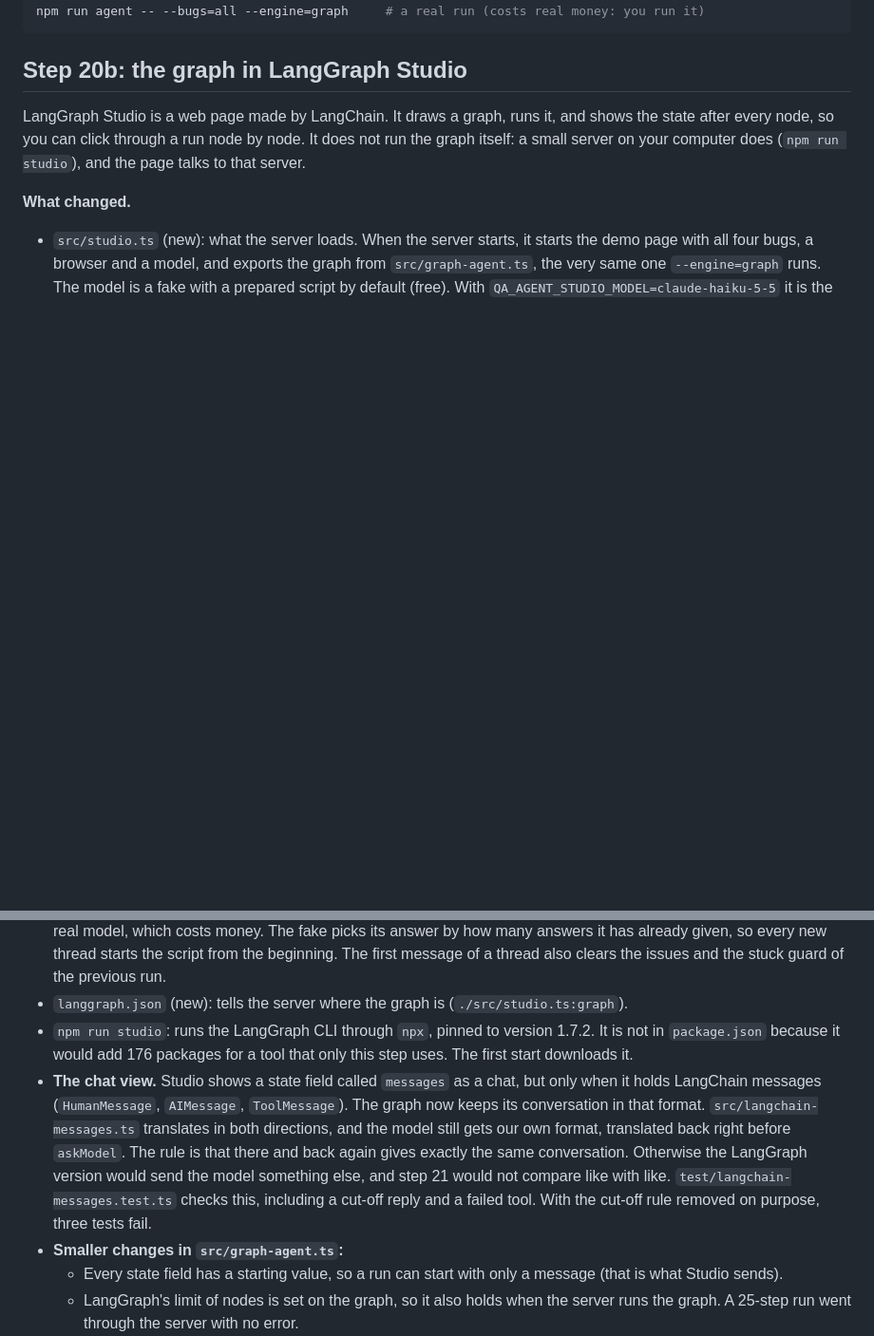
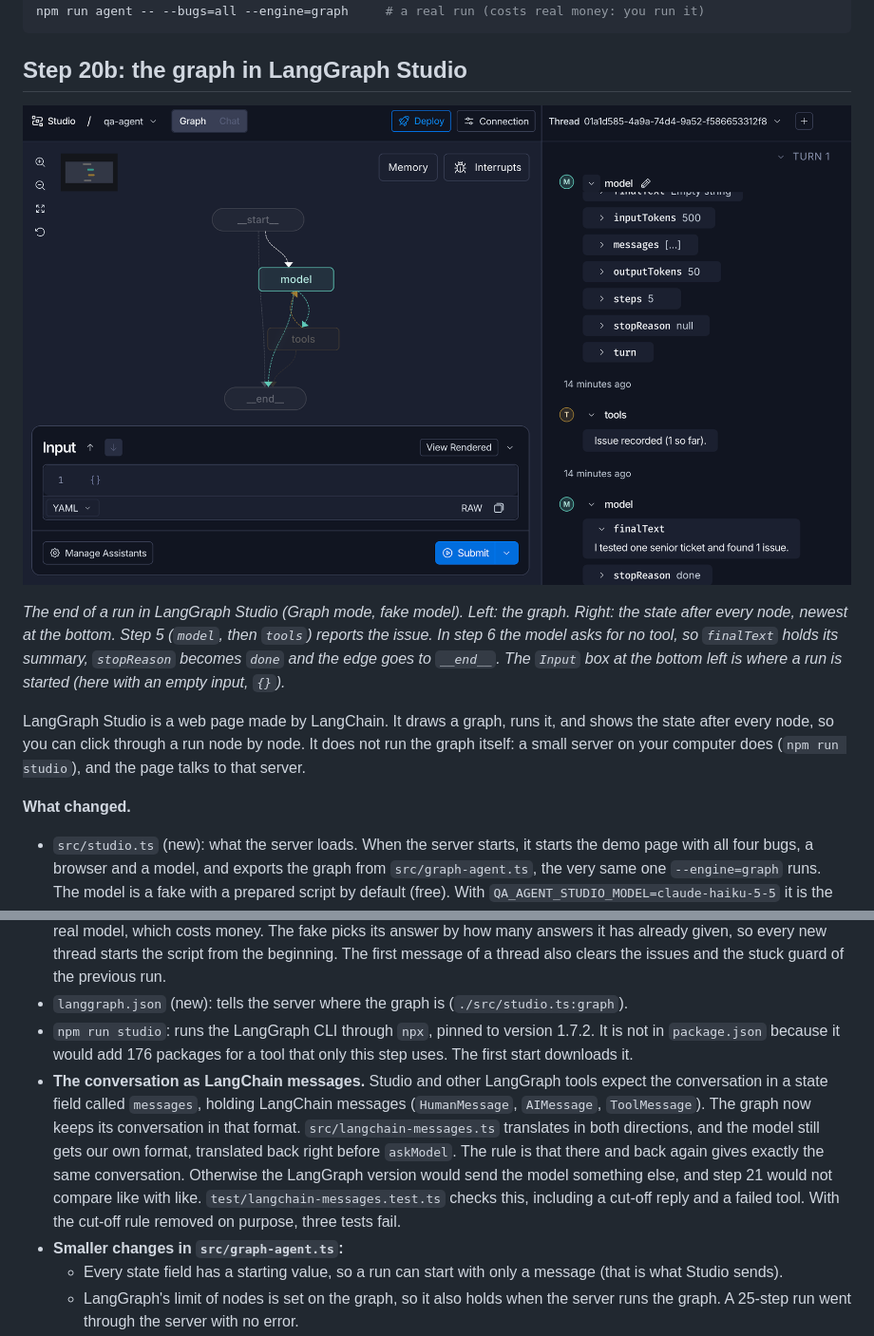
Before and after one commit to ksycz/qa-agent-mini, a Markdown page: README.md, 2 parts joined by grey strips. Shown at 95% size. GitHub-like rendering; pictures changed too: docs/studio-run.png (added); blank space fills up the shorter version.

```diff
--- a/README.md
+++ b/README.md
@@ -715,6 +715,10 @@ npm run agent -- --bugs=all --engine=graph     # a real run (costs real money: y
 
 ## Step 20b: the graph in LangGraph Studio
 
+![LangGraph Studio after a run of the fake model: the graph on the left; on the right the state after each node of the last steps: model (steps 5, tokens, stopReason null), tools ("Issue recorded (1 so far)"), and the last model with its summary and stopReason done](docs/studio-run.png)
+
+*The end of a run in LangGraph Studio (Graph mode, fake model). Left: the graph. Right: the state after every node, newest at the bottom. Step 5 (`model`, then `tools`) reports the issue. In step 6 the model asks for no tool, so `finalText` holds its summary, `stopReason` becomes `done` and the edge goes to `__end__`. The `Input` box at the bottom left is where a run is started (here with an empty input, `{}`).*
+
 LangGraph Studio is a web page made by LangChain. It draws a graph, runs it, and shows the state after every node, so you can click through a run node by node. It does not run the graph itself: a small server on your computer does (`npm run studio`), and the page talks to that server.
 
 **What changed.**
@@ -722,7 +726,7 @@ LangGraph Studio is a web page made by LangChain. It draws a graph, runs it, and
 - `src/studio.ts` (new): what the server loads. When the server starts, it starts the demo page with all four bugs, a browser and a model, and exports the graph from `src/graph-agent.ts`, the very same one `--engine=graph` runs. The model is a fake with a prepared script by default (free). With `QA_AGENT_STUDIO_MODEL=claude-haiku-5-5` it is the real model, which costs money. The fake picks its answer by how many answers it has already given, so every new thread starts the script from the beginning. The first message of a thread also clears the issues and the stuck guard of the previous run.
 - `langgraph.json` (new): tells the server where the graph is (`./src/studio.ts:graph`).
 - `npm run studio`: runs the LangGraph CLI through `npx`, pinned to version 1.7.2. It is not in `package.json` because it would add 176 packages for a tool that only this step uses. The first start downloads it.
-- **The chat view.** Studio shows a state field called `messages` as a chat, but only when it holds LangChain messages (`HumanMessage`, `AIMessage`, `ToolMessage`). The graph now keeps its conversation in that format. `src/langchain-messages.ts` translates in both directions, and the model still gets our own format, translated back right before `askModel`. The rule is that there and back again gives exactly the same conversation. Otherwise the LangGraph version would send the model something else, and step 21 would not compare like with like. `test/langchain-messages.test.ts` checks this, including a cut-off reply and a failed tool. With the cut-off rule removed on purpose, three tests fail.
+- **The conversation as LangChain messages.** Studio and other LangGraph tools expect the conversation in a state field called `messages`, holding LangChain messages (`HumanMessage`, `AIMessage`, `ToolMessage`). The graph now keeps its conversation in that format. `src/langchain-messages.ts` translates in both directions, and the model still gets our own format, translated back right before `askModel`. The rule is that there and back again gives exactly the same conversation. Otherwise the LangGraph version would send the model something else, and step 21 would not compare like with like. `test/langchain-messages.test.ts` checks this, including a cut-off reply and a failed tool. With the cut-off rule removed on purpose, three tests fail.
 - **Smaller changes in `src/graph-agent.ts`:**
   - Every state field has a starting value, so a run can start with only a message (that is what Studio sends).
   - LangGraph's limit of nodes is set on the graph, so it also holds when the server runs the graph. A 25-step run went through the server with no error.
```
Also changed, not shown: other parts of README.md (+12 -10 lines), 3 other files.
